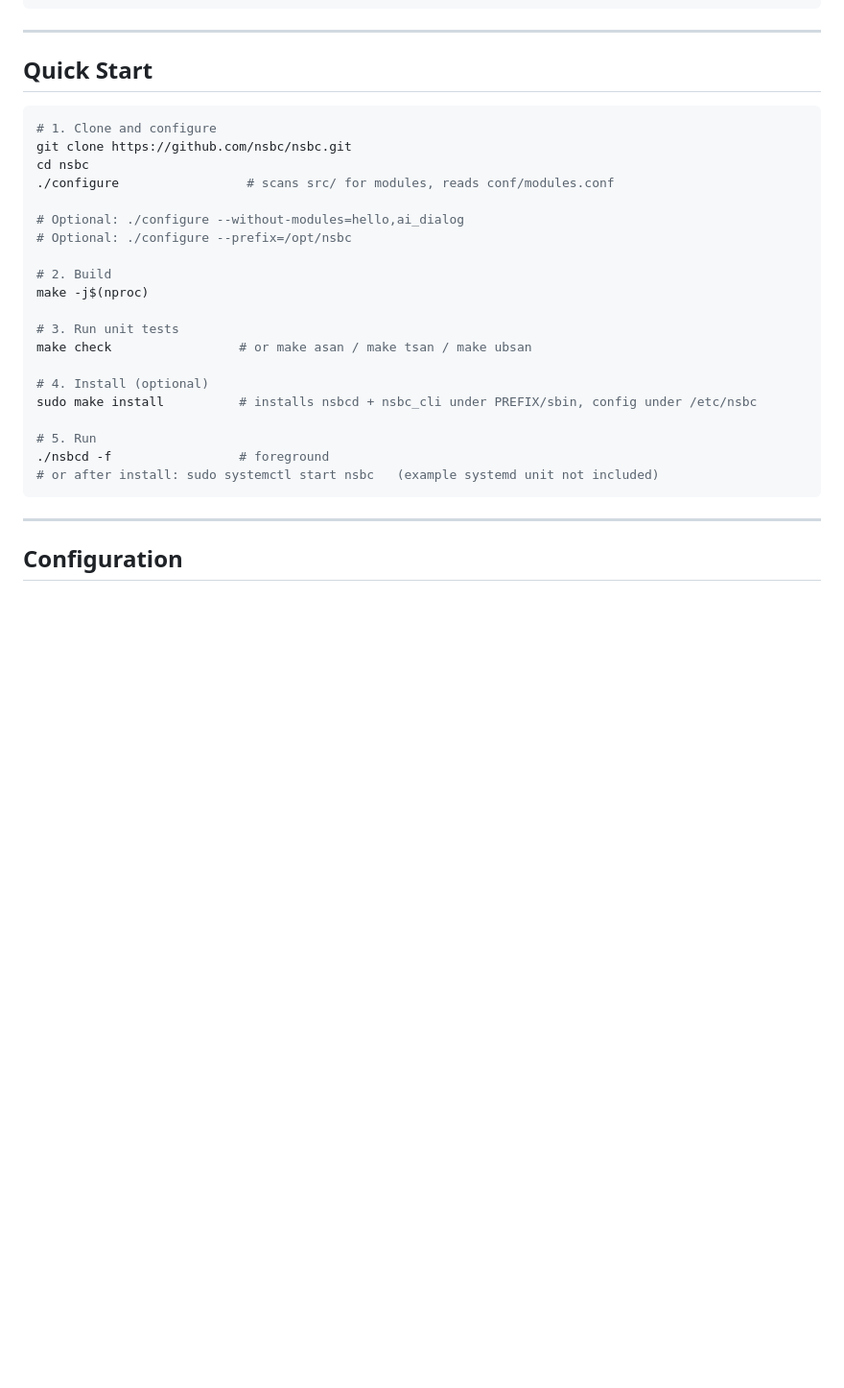
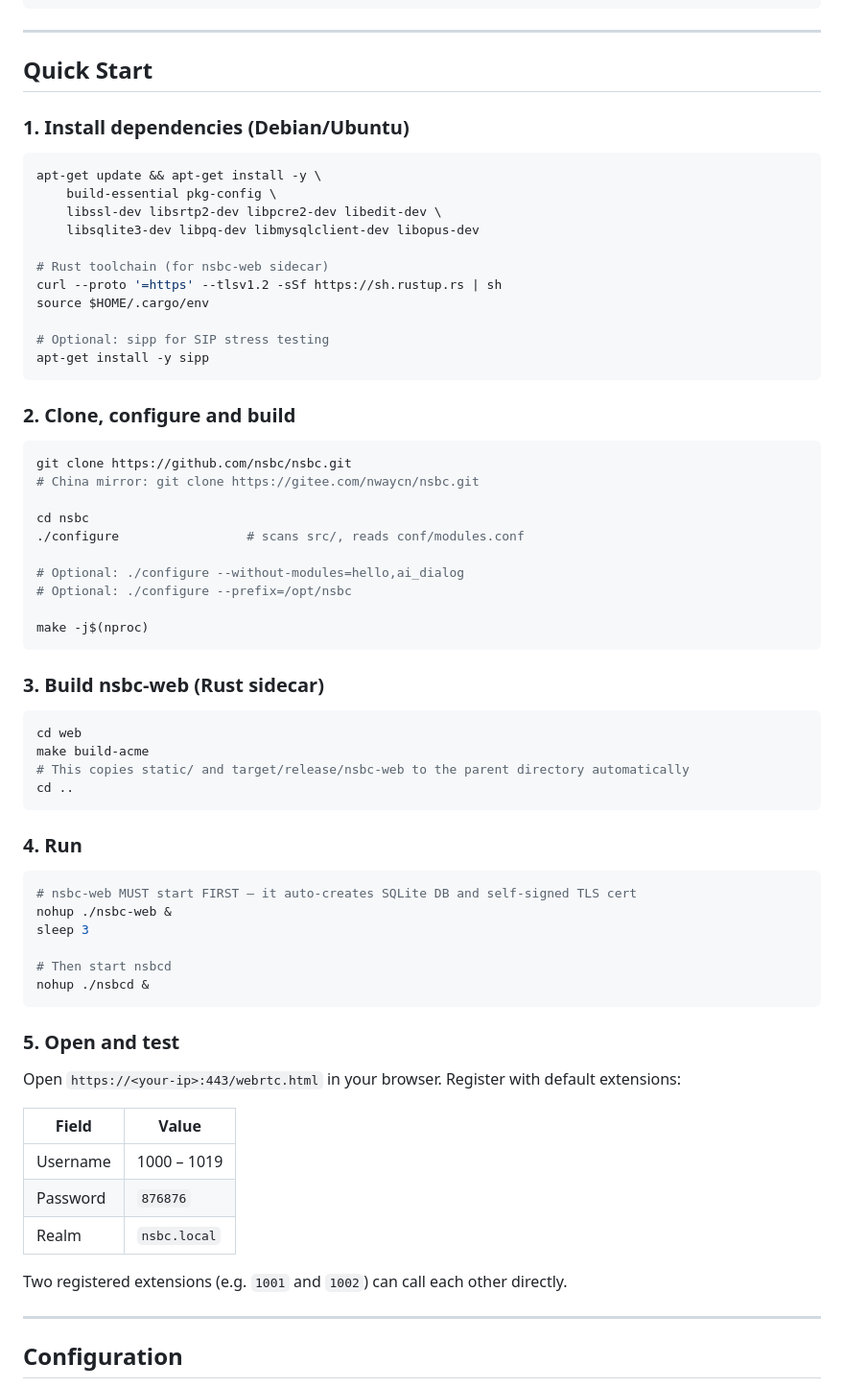
Before and after one commit to nwaycn/nsbc, a Markdown page: README.md, the part around the change. Shown at 96% size. Drawn GitHub-style; blank space fills up the shorter version.

````diff
--- a/README.md
+++ b/README.md
@@ -194,28 +194,69 @@ sudo apt-get install -y build-essential pkg-config \
 
 ## Quick Start
 
+### 1. Install dependencies (Debian/Ubuntu)
+
 ```bash
-# 1. Clone and configure
+apt-get update && apt-get install -y \
+    build-essential pkg-config \
+    libssl-dev libsrtp2-dev libpcre2-dev libedit-dev \
+    libsqlite3-dev libpq-dev libmysqlclient-dev libopus-dev
+
+# Rust toolchain (for nsbc-web sidecar)
+curl --proto '=https' --tlsv1.2 -sSf https://sh.rustup.rs | sh
+source $HOME/.cargo/env
+
+# Optional: sipp for SIP stress testing
+apt-get install -y sipp
+```
+
+### 2. Clone, configure and build
+
+```bash
 git clone https://github.com/nsbc/nsbc.git
+# China mirror: git clone https://gitee.com/nwaycn/nsbc.git
+
 cd nsbc
-./configure                 # scans src/ for modules, reads conf/modules.conf
+./configure                 # scans src/, reads conf/modules.conf
 
 # Optional: ./configure --without-modules=hello,ai_dialog
 # Optional: ./configure --prefix=/opt/nsbc
 
-# 2. Build
 make -j$(nproc)
+```
 
-# 3. Run unit tests
-make check                 # or make asan / make tsan / make ubsan
+### 3. Build nsbc-web (Rust sidecar)
 
-# 4. Install (optional)
-sudo make install          # installs nsbcd + nsbc_cli under PREFIX/sbin, config under /etc/nsbc
+```bash
+cd web
+make build-acme
+# This copies static/ and target/release/nsbc-web to the parent directory automatically
+cd ..
+```
 
-# 5. Run
-./nsbcd -f                 # foreground
-# or after install: sudo systemctl start nsbc   (example systemd unit not included)
+### 4. Run
+
+```bash
+# nsbc-web MUST start FIRST — it auto-creates SQLite DB and self-signed TLS cert
+nohup ./nsbc-web &
+sleep 3
+
+# Then start nsbcd
+nohup ./nsbcd &
 ```
+
+### 5. Open and test
+
+Open `https://<your-ip>:443/webrtc.html` in your browser.
+Register with default extensions:
+
+| Field | Value |
+|-------|-------|
+| Username | 1000 – 1019 |
+| Password | `876876` |
+| Realm | `nsbc.local` |
+
+Two registered extensions (e.g. `1001` and `1002`) can call each other directly.
 
 ---
 
````
Also changed, not shown: README_CN.md (+50 -10 lines).
